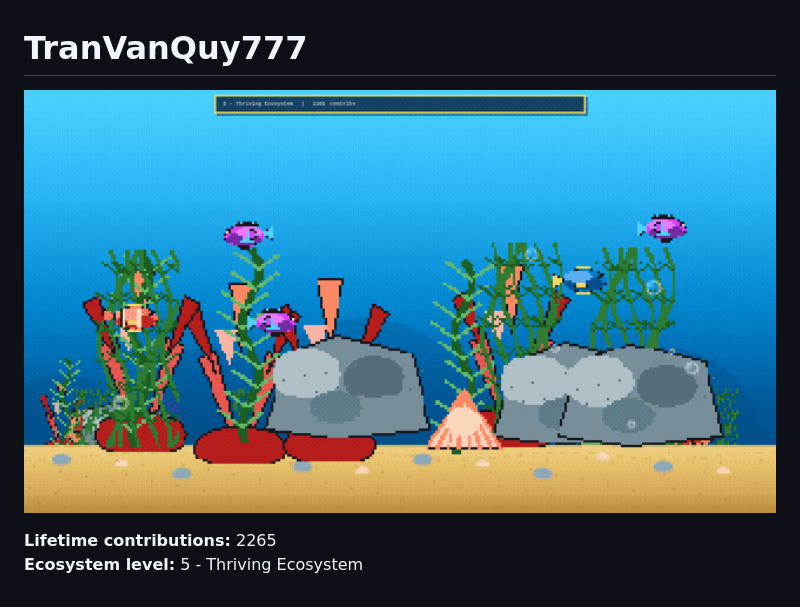
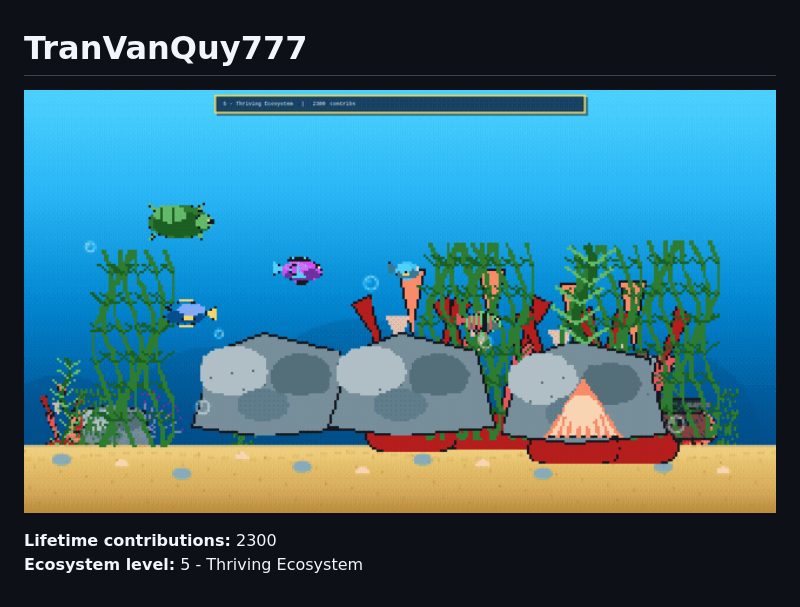
Before and after one commit to supergigachadsupreme300/supergigachadsupreme300, a Markdown page: README.md, the part around the change. Drawn GitHub-style; pictures changed too: aquarium/aquarium-preview.gif.

Commit message:
aquarium: sync contribution data and preview

```diff
--- a/README.md
+++ b/README.md
@@ -3,6 +3,6 @@
 <a href="https://supergigachadsupreme300.github.io/supergigachadsupreme300/"><img src="aquarium/aquarium-preview.gif" alt="GitHub Contribution Aquarium" width="100%"></a>
 
 <!-- AQUARIUM:START -->
-**Lifetime contributions:** 2265
+**Lifetime contributions:** 2300
 **Ecosystem level:** 5 - Thriving Ecosystem
 <!-- AQUARIUM:END -->
```
Also changed, not shown: 1 other file.
